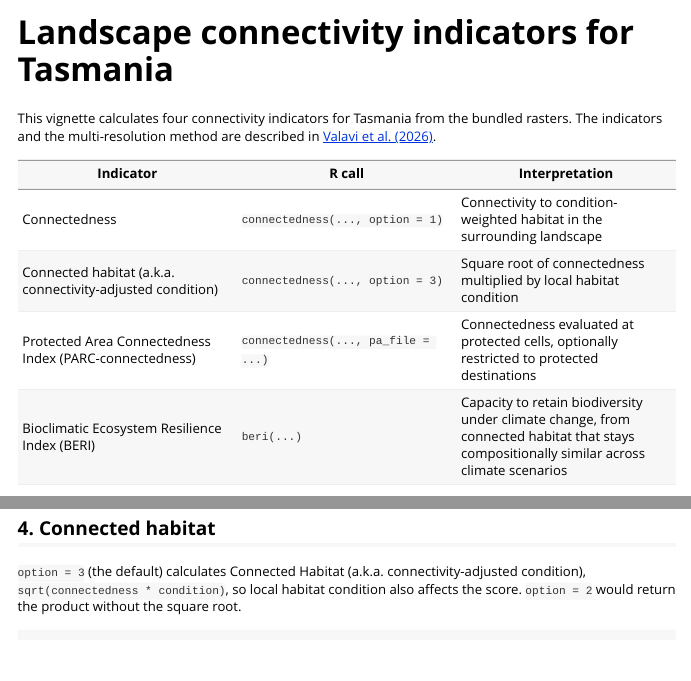
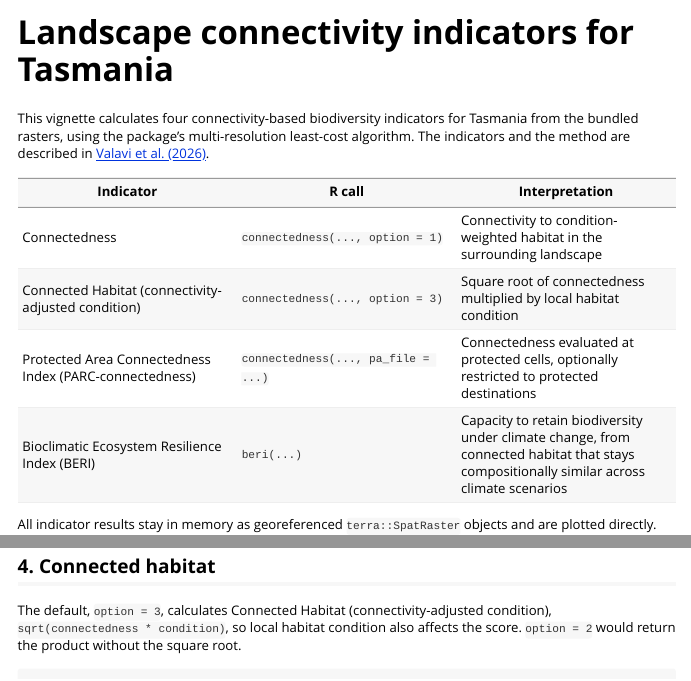
Before and after one commit to csiro/connectivity, an R Markdown document (r/connectivity/vignettes/tasmania-indicators.Rmd): the page in a window 1100 px wide, from its top, and a second part further down, joined at a grey line. Rendered offline with R 4.5, knitr and Pandoc, with nearby package versions; some code elsewhere in the file could not run offline.

Commit message:
doc rewording & update

````diff
--- a/r/connectivity/vignettes/tasmania-indicators.Rmd
+++ b/r/connectivity/vignettes/tasmania-indicators.Rmd
@@ -11,14 +11,15 @@
 knitr::opts_chunk$set(fig.width = 7, fig.height = 5, collapse = TRUE, comment = "#>")
 ```
 
-This vignette calculates four connectivity indicators for Tasmania from the
-bundled rasters. The indicators and the multi-resolution method are described
-in [Valavi et al. (2026)](https://doi.org/10.32942/X2S68V).
+This vignette calculates four connectivity-based biodiversity indicators for
+Tasmania from the bundled rasters, using the package's multi-resolution
+least-cost algorithm. The indicators and the method are described in
+[Valavi et al. (2026)](https://doi.org/10.32942/X2S68V).
 
 | Indicator | R call | Interpretation |
 | --- | --- | --- |
 | Connectedness | `connectedness(..., option = 1)` | Connectivity to condition-weighted habitat in the surrounding landscape |
-| Connected habitat (a.k.a. connectivity-adjusted condition) | `connectedness(..., option = 3)` | Square root of connectedness multiplied by local habitat condition |
+| Connected Habitat (connectivity-adjusted condition) | `connectedness(..., option = 3)` | Square root of connectedness multiplied by local habitat condition |
 | Protected Area Connectedness Index (PARC-connectedness) | `connectedness(..., pa_file = ...)` | Connectedness evaluated at protected cells, optionally restricted to protected destinations |
 | Bioclimatic Ecosystem Resilience Index (BERI) | `beri(...)` | Capacity to retain biodiversity under climate change, from connected habitat that stays compositionally similar across climate scenarios |
 
@@ -125,10 +126,10 @@
 
 ## 4. Connected habitat
 
-`option = 3` (the default) calculates Connected Habitat (a.k.a.
-connectivity-adjusted condition), `sqrt(connectedness * condition)`, so local
-habitat condition also affects the score. `option = 2` would return the product
-without the square root.
+The default, `option = 3`, calculates Connected Habitat (connectivity-adjusted
+condition), `sqrt(connectedness * condition)`, so local habitat condition also
+affects the score. `option = 2` would return the product without the square
+root.
 
 ```{r connected-habitat}
 connhabitat <- connectedness(
````
Also changed, not shown: r/connectivity/R/connectedness.R (+4 -4 lines), r/connectivity/R/connectivity-package.R (+1 -1 lines), README.md, crates/connectivity-core/README.md, python/README.md, r/connectivity/README.md, 6 other files.
